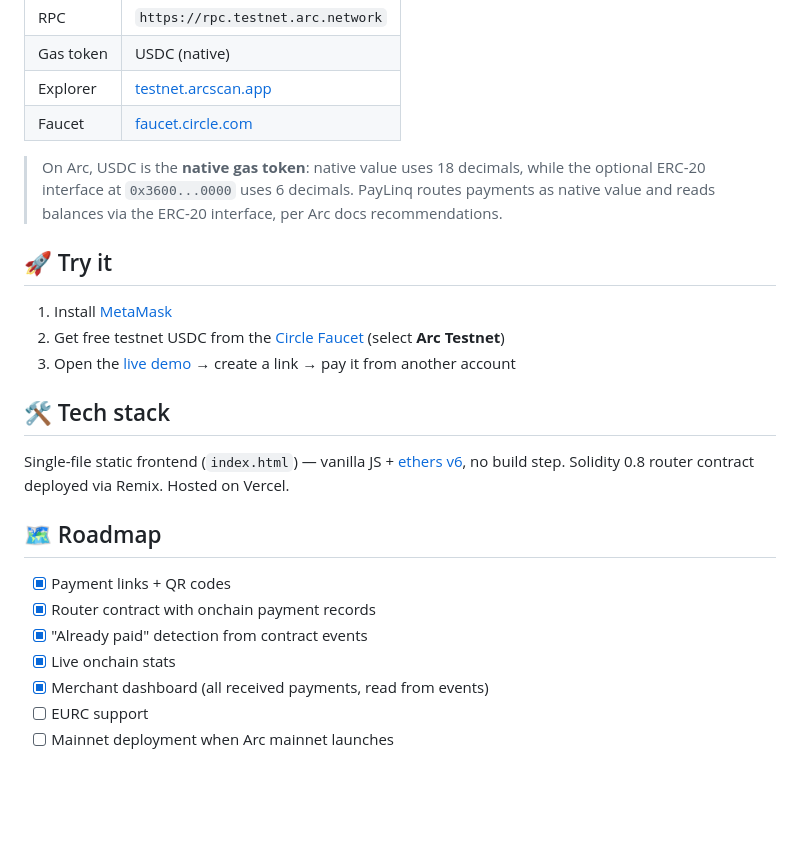
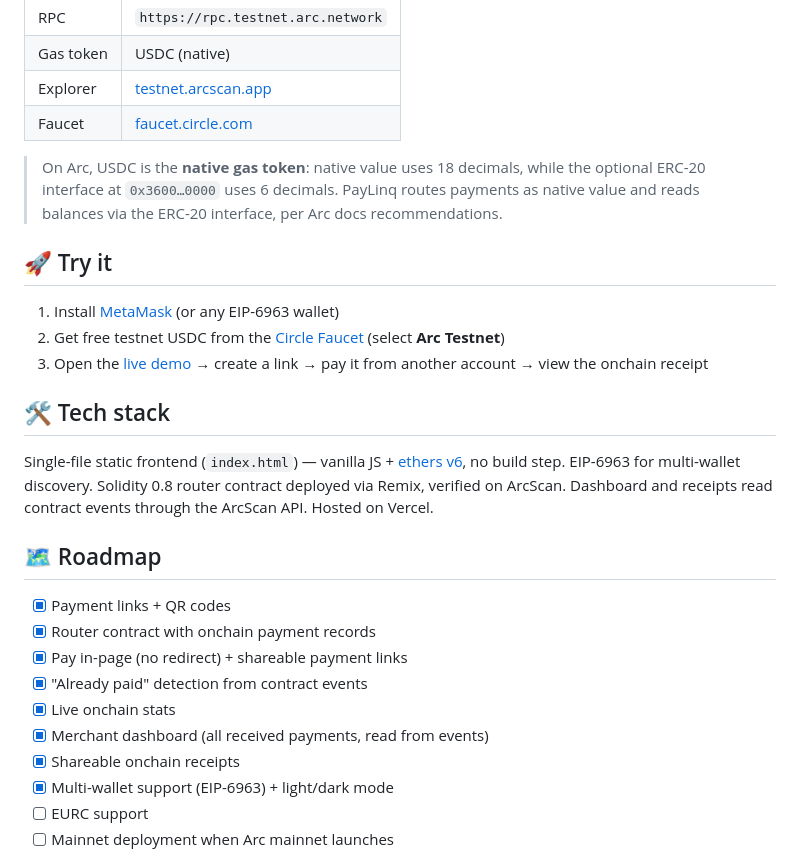
Before and after one commit to luuquangvu1998/paylinq, a Markdown page: README.md, the part around one of its changes. GitHub-like rendering; blank space fills up the shorter version.

```diff
--- a/README.md
+++ b/README.md
@@ -60,25 +70,28 @@ The router is intentionally minimal and trustless:
 | Explorer | [testnet.arcscan.app](https://testnet.arcscan.app) |
 | Faucet | [faucet.circle.com](https://faucet.circle.com) |
 
-> On Arc, USDC is the **native gas token**: native value uses 18 decimals, while the optional ERC-20 interface at `0x3600...0000` uses 6 decimals. PayLinq routes payments as native value and reads balances via the ERC-20 interface, per Arc docs recommendations.
+> On Arc, USDC is the **native gas token**: native value uses 18 decimals, while the optional ERC-20 interface at `0x3600…0000` uses 6 decimals. PayLinq routes payments as native value and reads balances via the ERC-20 interface, per Arc docs recommendations.
 
 ## 🚀 Try it
 
-1. Install [MetaMask](https://metamask.io/download/)
+1. Install [MetaMask](https://metamask.io/download/) (or any EIP-6963 wallet)
 2. Get free testnet USDC from the [Circle Faucet](https://faucet.circle.com) (select **Arc Testnet**)
-3. Open the [live demo](https://paylinq-beta.vercel.app) → create a link → pay it from another account
+3. Open the [live demo](https://paylinq-beta.vercel.app) → create a link → pay it from another account → view the onchain receipt
 
 ## 🛠 Tech stack
 
-Single-file static frontend (`index.html`) — vanilla JS + [ethers v6](https://docs.ethers.org/v6/), no build step. Solidity 0.8 router contract deployed via Remix. Hosted on Vercel.
+Single-file static frontend (`index.html`) — vanilla JS + [ethers v6](https://docs.ethers.org/v6/), no build step. EIP-6963 for multi-wallet discovery. Solidity 0.8 router contract deployed via Remix, verified on ArcScan. Dashboard and receipts read contract events through the ArcScan API. Hosted on Vercel.
 
 ## 🗺 Roadmap
 
 - [x] Payment links + QR codes
 - [x] Router contract with onchain payment records
+- [x] Pay in-page (no redirect) + shareable payment links
 - [x] "Already paid" detection from contract events
 - [x] Live onchain stats
 - [x] Merchant dashboard (all received payments, read from events)
+- [x] Shareable onchain receipts
+- [x] Multi-wallet support (EIP-6963) + light/dark mode
 - [ ] EURC support
 - [ ] Mainnet deployment when Arc mainnet launches
 
```
Also changed, not shown: other parts of README.md (+19 -9 lines).
